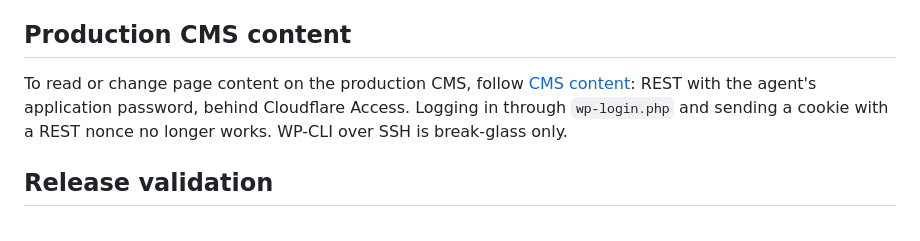
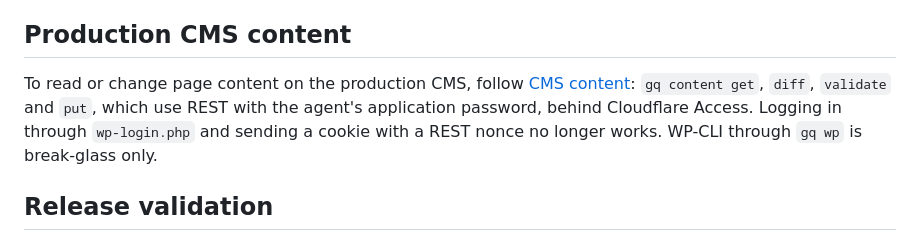
Before and after one commit to Quick-Release/nomia-bnq, a Markdown page: AGENTS.md, the part around the change. Drawn GitHub-style.

```diff
--- a/AGENTS.md
+++ b/AGENTS.md
@@ -118,9 +118,10 @@ this Site has adopted it. Follow the Scope rule above for any handoff.
 ## Production CMS content
 
 To read or change page content on the production CMS, follow
-[CMS content](docs/agents/cms-content.md): REST with the agent's application
-password, behind Cloudflare Access. Logging in through `wp-login.php` and
-sending a cookie with a REST nonce no longer works. WP-CLI over SSH is
+[CMS content](docs/agents/cms-content.md): `gq content get`, `diff`,
+`validate` and `put`, which use REST with the agent's application password,
+behind Cloudflare Access. Logging in through `wp-login.php` and sending a
+cookie with a REST nonce no longer works. WP-CLI through `gq wp` is
 break-glass only.
 
 ## Release validation
```
Also changed, not shown: docs/agents/cms-content.md (+70 -54 lines).
